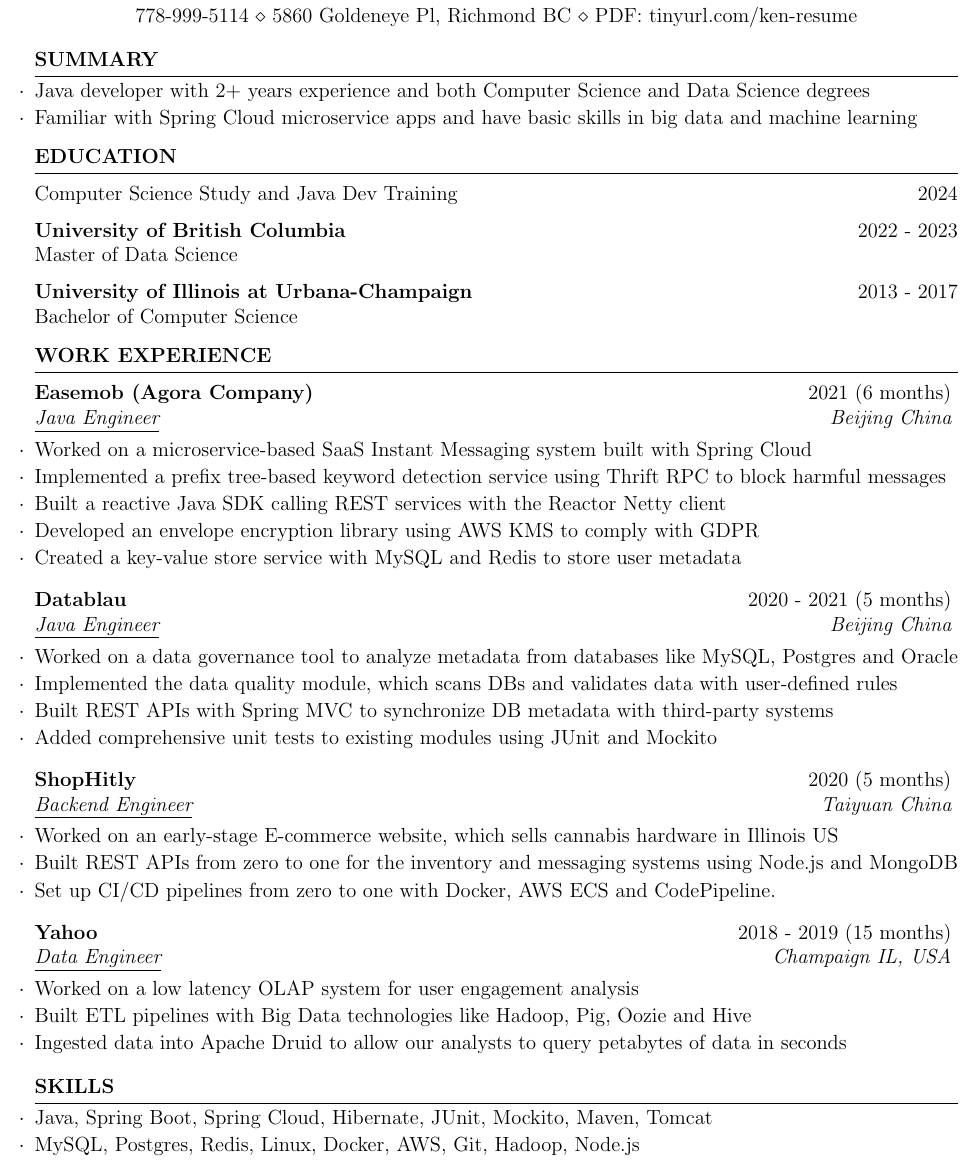
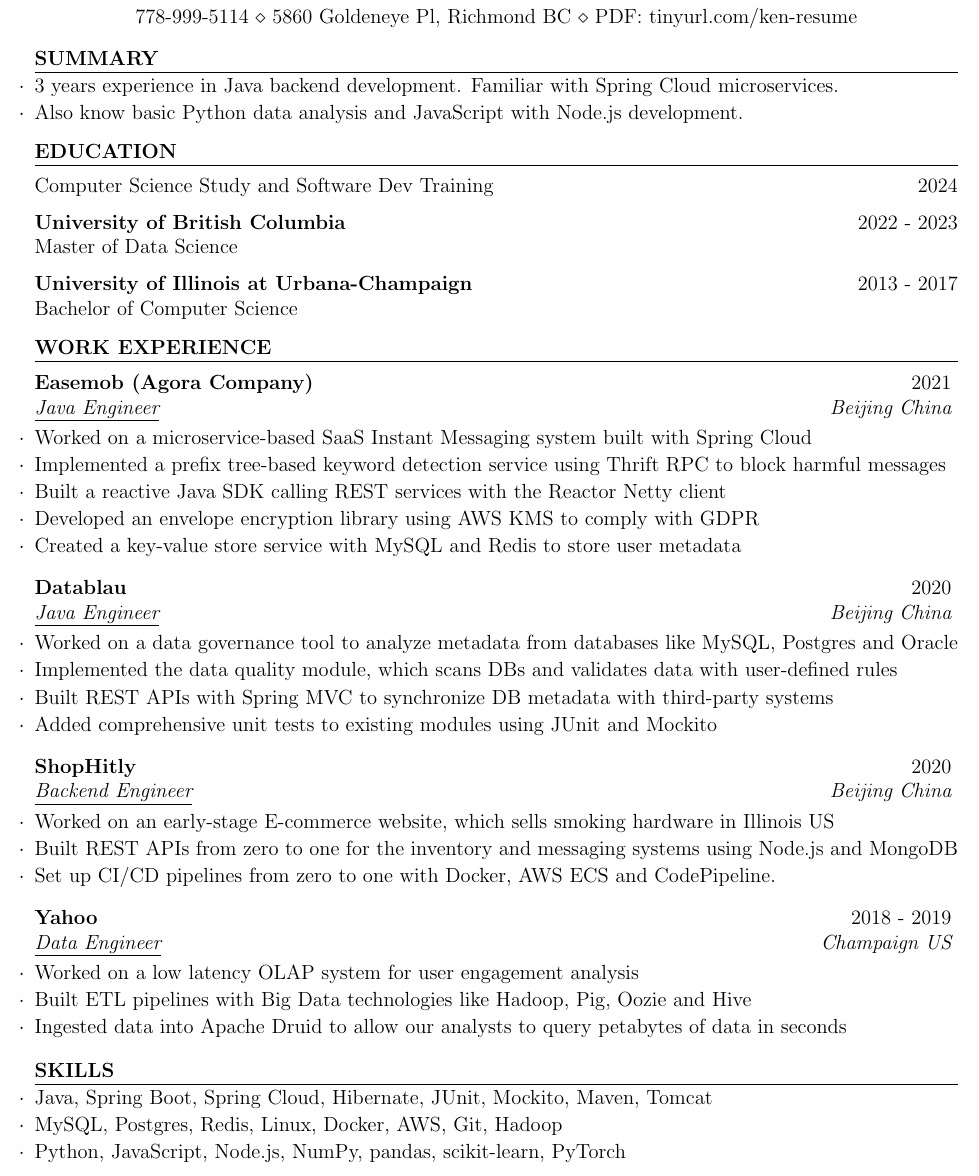
Before and after one commit to kenuiuc/resume-2025, a LaTeX CV (ken_wang_resume.tex): part of the page, cut so that both start at the same text. Compiled offline with pdfLaTeX.

Commit message:
remove months, add python and javascript skills

```diff
--- a/ken_wang_resume.tex
+++ b/ken_wang_resume.tex
@@ -21,8 +21,8 @@
 \begin{document}
 
 \begin{skillSection}{Summary}
-\item Java developer with 2+ years experience and both Computer Science and Data Science degrees
-\item Familiar with Spring Cloud microservice apps and have basic skills in big data and machine learning
+\item 3 years experience in Java backend development. Familiar with Spring Cloud microservices.
+\item Also know basic Python data analysis and JavaScript with Node.js development.
 \end{skillSection}
 
 %----------------------------------------------------------------------------------------
@@ -31,7 +31,7 @@
 
 \begin{rSection}{Education}
 
-{Computer Science Study and Java Dev Training} \hfill {2024}
+{Computer Science Study and Software Dev Training} \hfill {2024}
 
 {\bf University of British Columbia} \hfill {2022 - 2023}
 \\ Master of Data Science
@@ -48,7 +48,7 @@
 \begin{rSection}{Work Experience}
 
 \begin{rSubsection}
-{Easemob (Agora Company)} {2021 (6 months)} {Java Engineer} {Beijing China}
+{Easemob (Agora Company)} {2021} {Java Engineer} {Beijing China}
 \item Worked on a microservice-based SaaS Instant Messaging system built with Spring Cloud
 \item Implemented a prefix tree-based keyword detection service using Thrift RPC to block harmful messages
 \item Built a reactive Java SDK calling REST services with the Reactor Netty client
@@ -57,7 +57,7 @@
 \end{rSubsection}
 
 \begin{rSubsection}
-{Datablau} {2020 - 2021 (5 months)} {Java Engineer} {Beijing China}
+{Datablau} {2020} {Java Engineer} {Beijing China}
 \item Worked on a data governance tool to analyze metadata from databases like MySQL, Postgres and Oracle
 \item Implemented the data quality module, which scans DBs and validates data with user-defined rules
 \item Built REST APIs with Spring MVC to synchronize DB metadata with third-party systems
@@ -65,14 +65,14 @@
 \end{rSubsection}
 
 \begin{rSubsection}
-{ShopHitly} {2020 (5 months)} {Backend Engineer} {Taiyuan China}
-\item Worked on an early-stage E-commerce website, which sells cannabis hardware in Illinois US
+{ShopHitly} {2020} {Backend Engineer} {Beijing China}
+\item Worked on an early-stage E-commerce website, which sells smoking hardware in Illinois US
 \item Built REST APIs from zero to one for the inventory and messaging systems using Node.js and MongoDB
 \item Set up CI/CD pipelines from zero to one with Docker, AWS ECS and CodePipeline.
 \end{rSubsection}
 
 \begin{rSubsection}
-{Yahoo} {2018 - 2019 (15 months)} {Data Engineer} {Champaign IL, USA}
+{Yahoo} {2018 - 2019} {Data Engineer} {Champaign US}
 \item Worked on a low latency OLAP system for user engagement analysis
 \item Built ETL pipelines with Big Data technologies like Hadoop, Pig, Oozie and Hive
 \item Ingested data into Apache Druid to allow our analysts to query petabytes of data in seconds
@@ -82,7 +82,8 @@
 
 \begin{skillSection}{Skills}
 \item Java, Spring Boot, Spring Cloud, Hibernate, JUnit, Mockito, Maven, Tomcat
-\item MySQL, Postgres, Redis, Linux, Docker, AWS, Git, Hadoop, Node.js
+\item MySQL, Postgres, Redis, Linux, Docker, AWS, Git, Hadoop
+\item Python, JavaScript, Node.js, NumPy, pandas, scikit-learn, PyTorch
 \end{skillSection}
 
 \end{document}
```
